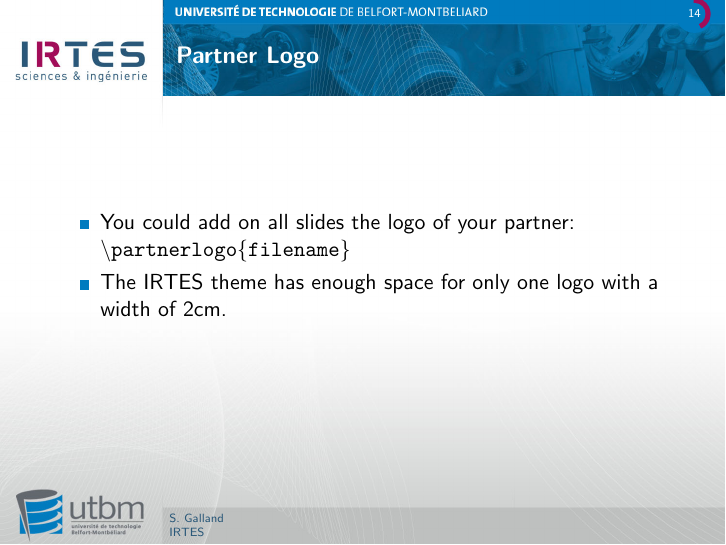
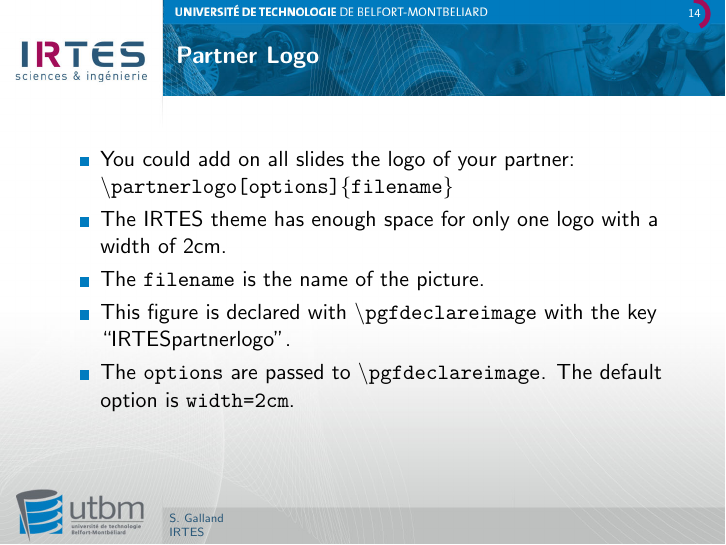
Before and after one commit to gallandarakhneorg/tex-templates, LaTeX slides (presentations/irtes/documentation.tex, which reads presentations/irtes/beamerbasethemeIRTES.sty): page 14 of 34. Compiled offline with pdfLaTeX.

Commit message:
Add the optional parameter for \partnerlogo.

```diff
--- a/presentations/irtes/beamerbasethemeIRTES.sty
+++ b/presentations/irtes/beamerbasethemeIRTES.sty
@@ -19,7 +19,7 @@
 % 330, Boston, MA 02111-1307, USA.
 %
 \ProvidesPackage{beamerbasethemeIRTES}
-   [2013/10/10 Beamer Base Defs 'IRTES' Theme]
+   [2013/11/26 Beamer Base Defs 'IRTES' Theme]
 
 %%%%%%%--------------------------------------
 %%%%%%% PREAMBLE DEFINITIONS
@@ -463,23 +463,23 @@
                 }%
         }%
 }
-\newcommand{\partnerlogo}[1]{%
+\newcommand{\partnerlogo}[2][width=2cm]{%
 	\begingroup%
         %
         \global\let\beamer@theme@irtes@partnerlogo@tmp\relax%
-        \filename@parse{#1}%
+        \filename@parse{#2}%
         \ifx\filename@ext\relax%
                 \@for\beamer@theme@irtes@partnerlogo@exttmp:=\Gin@extensions\do{%
-                        \beamer@theme@irtes@partnerlogo@search{#1\beamer@theme@irtes@partnerlogo@exttmp}%
+                        \beamer@theme@irtes@partnerlogo@search{#2\beamer@theme@irtes@partnerlogo@exttmp}%
                 }%
         \else%
-                \beamer@theme@irtes@partnerlogo@search{#1}%
+                \beamer@theme@irtes@partnerlogo@search{#2}%
         \fi%
         %
         \ifx\@autolatex@wtfig@tmp\relax%
-                \errmessage{Package Beamer/IRTES: File not found '#1', needed for Partner Logo.}%
+                \errmessage{Package Beamer/IRTES: File not found '#2', needed for Partner Logo.}%
         \else%
-		\expandafter\pgfdeclareimage[width=2cm]{IRTESpartnerlogo}{\beamer@theme@irtes@partnerlogo@tmp}%
+		\expandafter\pgfdeclareimage[#1]{IRTESpartnerlogo}{\beamer@theme@irtes@partnerlogo@tmp}%
 		\gdef\beamer@theme@irtes@partnerlogo{\pgfuseimage{IRTESpartnerlogo}}%
         \fi%
 	%
--- a/presentations/irtes/documentation.tex
+++ b/presentations/irtes/documentation.tex
@@ -142,8 +142,11 @@
 \begin{frame}{\subsecname}
 	\begin{itemize}
 	\item You could add on all slides the logo of your partner: \\
-		\texttt{{\textbackslash}partnerlogo\{filename\}}
+		\texttt{{\textbackslash}partnerlogo[options]\{filename\}}
 	\item The IRTES theme has enough space for only one logo with a width of 2cm.
+	\item The \texttt{filename} is the name of the picture.
+	\item This figure is declared with \texttt{{\textbackslash}pgfdeclareimage} with the key ``IRTESpartnerlogo''.
+	\item The \texttt{options} are passed to \texttt{{\textbackslash}pgfdeclareimage}. The default option is \texttt{width=2cm}.
 	\end{itemize}
 \end{frame}
 
```
Also changed, not shown: presentations/irtes/documentation.pdf, 1 other file.
